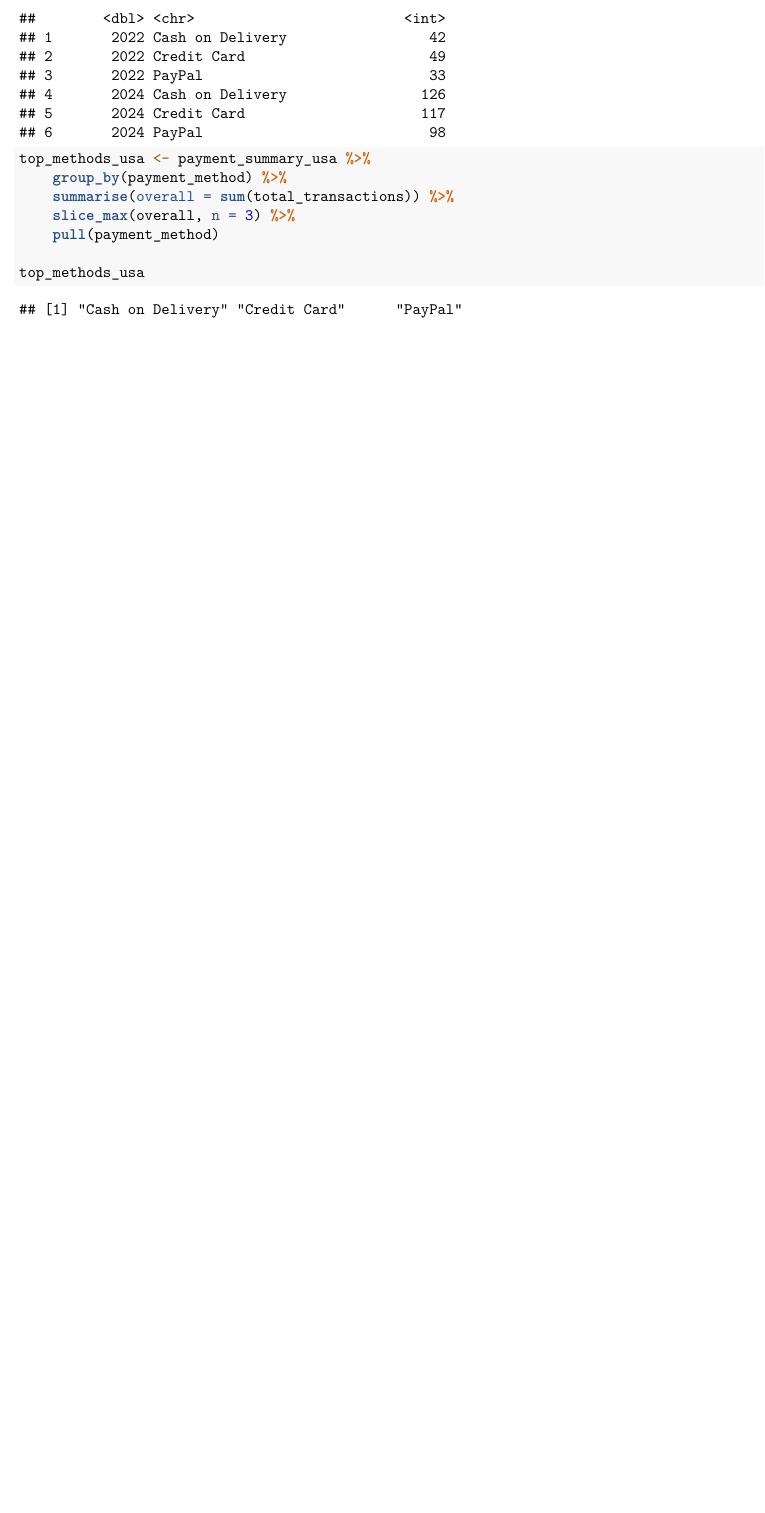
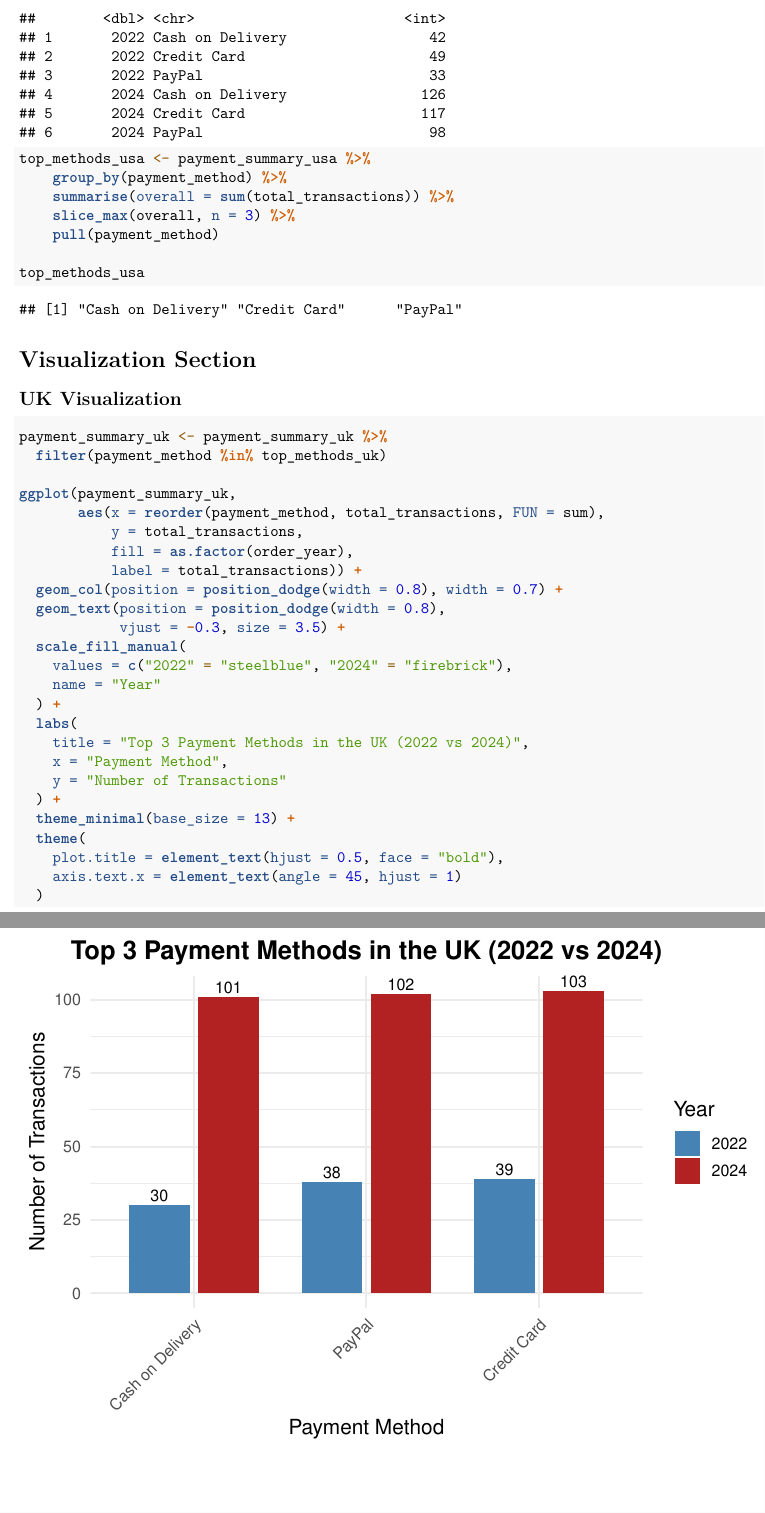
Before and after one commit to ppingchn/PBA_Final_Project, an R Markdown document (Group_10_PBA_Final_Project.Rmd): part of page 4 of 4 before the commit and two parts of pages 4 and 5 of 5 after it, the two joined at a grey line, cut so that both start at the same text, the shorter picture padded with empty space. Rendered offline with R 4.5, knitr and Pandoc, then LaTeX, with nearby package versions.

Commit message:
UK Visual

````diff
--- a/Group_10_PBA_Final_Project.Rmd
+++ b/Group_10_PBA_Final_Project.Rmd
@@ -83,3 +83,33 @@ top_methods_usa <- payment_summary_usa %>%
 
 top_methods_usa
 ```
+
+# Visualization Section
+## UK Visualization
+```{r}
+payment_summary_uk <- payment_summary_uk %>%
+  filter(payment_method %in% top_methods_uk)
+
+ggplot(payment_summary_uk,
+       aes(x = reorder(payment_method, total_transactions, FUN = sum),
+           y = total_transactions,
+           fill = as.factor(order_year),
+           label = total_transactions)) +
+  geom_col(position = position_dodge(width = 0.8), width = 0.7) +
+  geom_text(position = position_dodge(width = 0.8),
+            vjust = -0.3, size = 3.5) +
+  scale_fill_manual(
+    values = c("2022" = "steelblue", "2024" = "firebrick"),
+    name = "Year"
+  ) +
+  labs(
+    title = "Top 3 Payment Methods in the UK (2022 vs 2024)",
+    x = "Payment Method",
+    y = "Number of Transactions"
+  ) +
+  theme_minimal(base_size = 13) +
+  theme(
+    plot.title = element_text(hjust = 0.5, face = "bold"),
+    axis.text.x = element_text(angle = 45, hjust = 1)
+  )
+```
````
